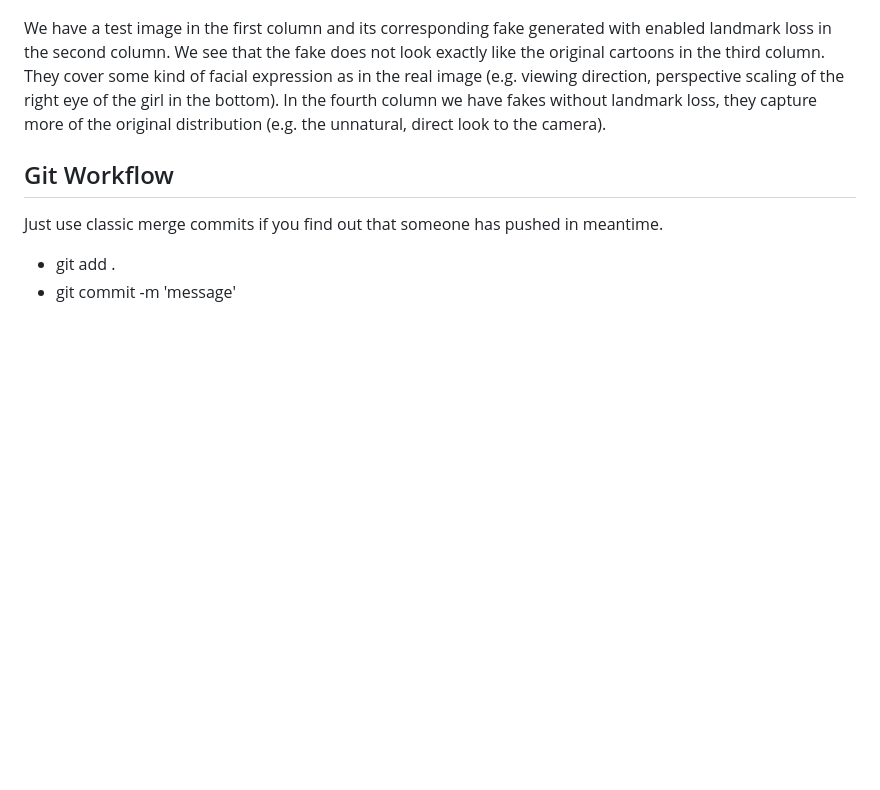
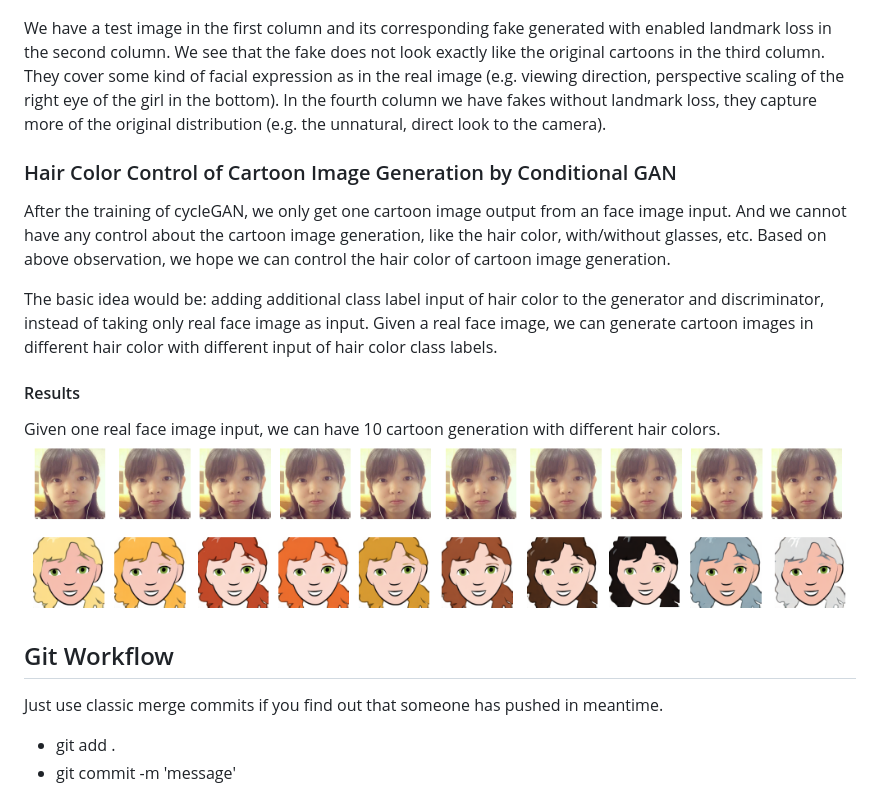
Before and after one commit to fs2019-atml/face-to-cartoon, a Markdown page: README.md, the part around the change. GitHub-like rendering; pictures changed too: doc/images/ConditionalOutput.png (added); blank space fills up the shorter version.

Commit message:
Conditional Output Result

```diff
--- a/README.md
+++ b/README.md
@@ -71,6 +71,16 @@ some kind of facial expression as in the real image (e.g. viewing direction, per
 landmark loss, they capture more of the original distribution (e.g. the unnatural, direct look to the camera).
 
 
+### Hair Color Control of Cartoon Image Generation by Conditional GAN
+After the training of cycleGAN, we only get one cartoon image output from an face image input. And we cannot have any control about the cartoon image generation, like the hair color, with/without glasses, etc.  Based on above observation, we hope we can control the hair color of cartoon image generation.
+
+The basic idea would be: adding additional class label input of hair color to the generator and discriminator, instead of taking only real face image as input. Given a real face image, we can generate cartoon images in different hair color with different input of hair color class labels.
+
+#### Results
+Given one real face image input, we can have 10 cartoon generation with different hair colors.
+![landmark vs original](doc/images/ConditionalOutput.png)
+
+
 ## Git Workflow
 Just use classic merge commits if you find out that someone has pushed in meantime.
 
```
